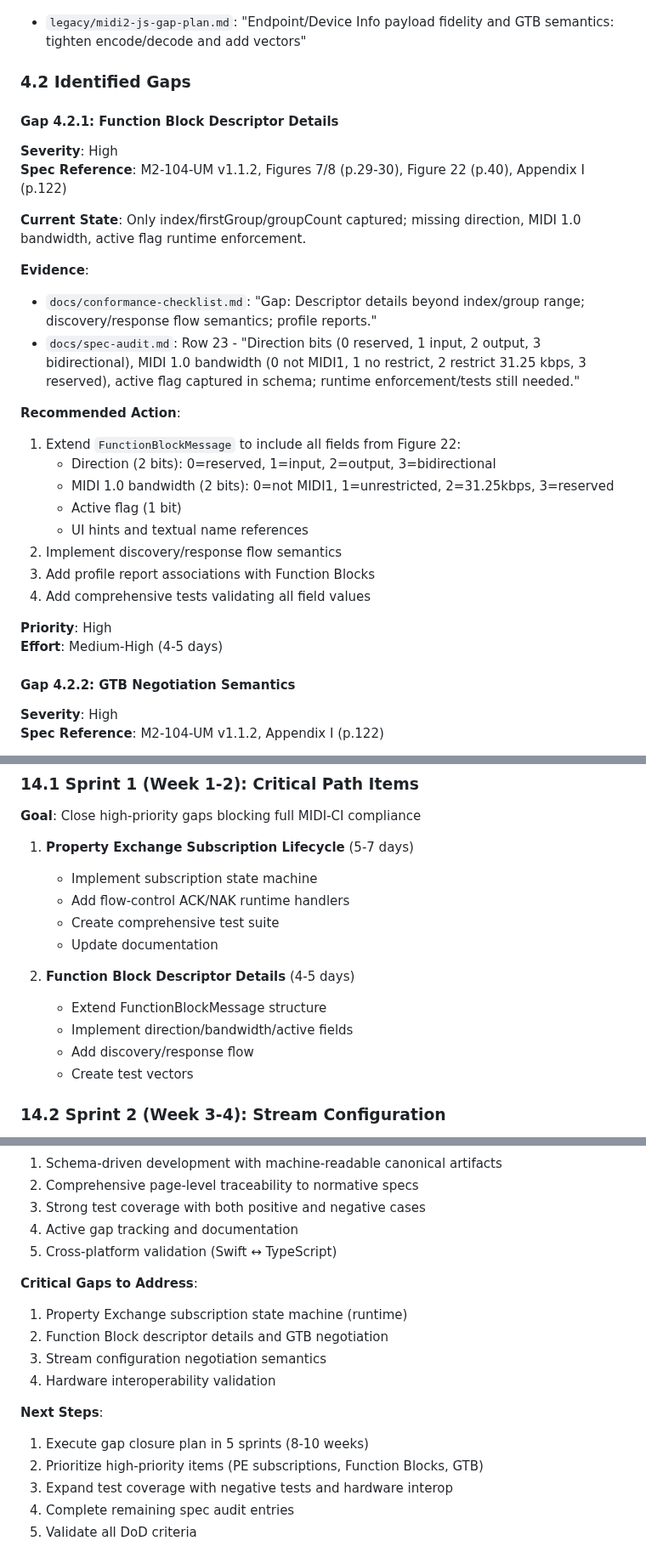
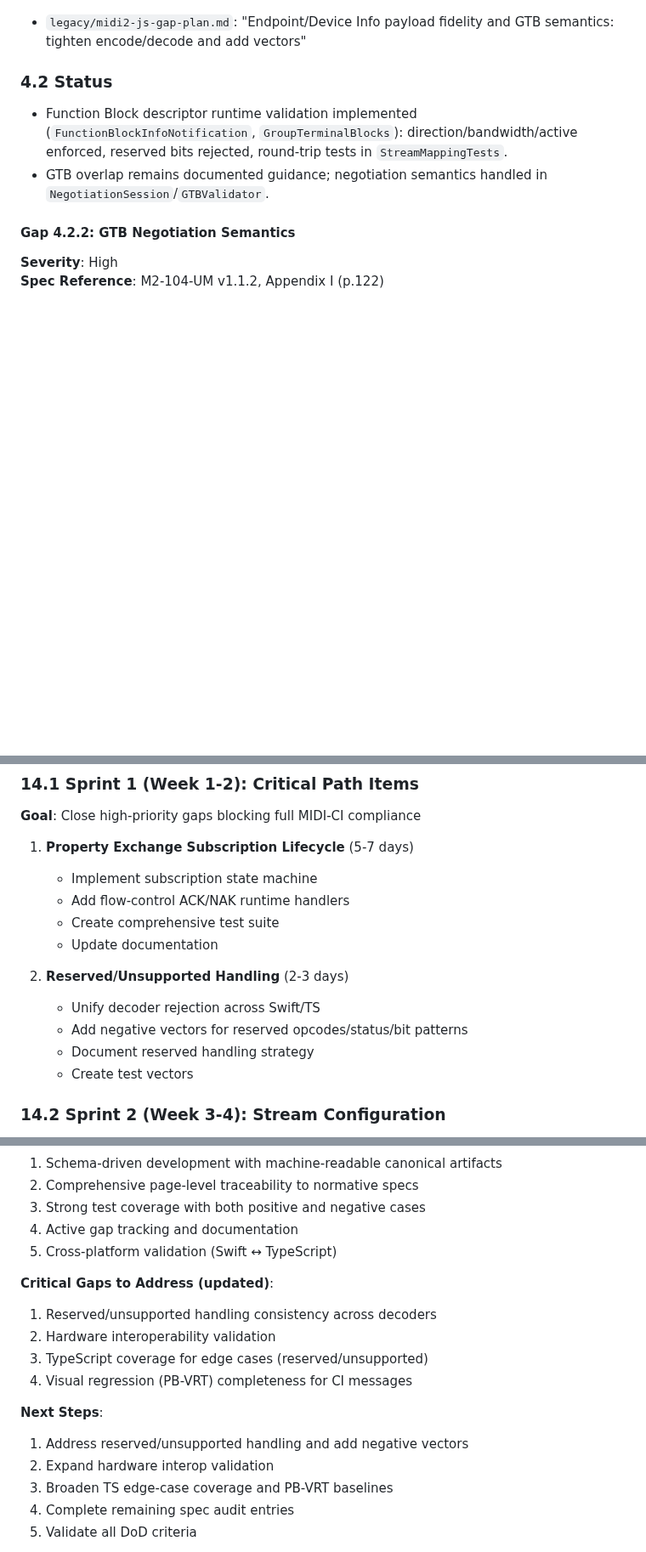
Before and after one commit to Fountain-Coach/midi2, a Markdown page: docs/comprehensive-spec-audit-report.md, 3 parts joined by grey strips. Shown at 85% size. Rendered like a GitHub page; blank space fills up the shorter version.

Commit message:
docs: mark function block runtime as validated (#84)

```diff
--- a/docs/comprehensive-spec-audit-report.md
+++ b/docs/comprehensive-spec-audit-report.md
@@ -340,30 +340,10 @@ This comprehensive audit evaluates the alignment between the `midi2` repository
 **Evidence**:
 - `legacy/midi2-js-gap-plan.md`: "Endpoint/Device Info payload fidelity and GTB semantics: tighten encode/decode and add vectors"
 
-### 4.2 Identified Gaps
+### 4.2 Status
 
-#### Gap 4.2.1: Function Block Descriptor Details
-**Severity**: High
-**Spec Reference**: M2-104-UM v1.1.2, Figures 7/8 (p.29-30), Figure 22 (p.40), Appendix I (p.122)
-
-**Current State**: Only index/firstGroup/groupCount captured; missing direction, MIDI 1.0 bandwidth, active flag runtime enforcement.
-
-**Evidence**:
-- `docs/conformance-checklist.md`: "Gap: Descriptor details beyond index/group range; discovery/response flow semantics; profile reports."
-- `docs/spec-audit.md`: Row 23 - "Direction bits (0 reserved, 1 input, 2 output, 3 bidirectional), MIDI 1.0 bandwidth (0 not MIDI1, 1 no restrict, 2 restrict 31.25 kbps, 3 reserved), active flag captured in schema; runtime enforcement/tests still needed."
-
-**Recommended Action**:
-1. Extend `FunctionBlockMessage` to include all fields from Figure 22:
-   - Direction (2 bits): 0=reserved, 1=input, 2=output, 3=bidirectional
-   - MIDI 1.0 bandwidth (2 bits): 0=not MIDI1, 1=unrestricted, 2=31.25kbps, 3=reserved
-   - Active flag (1 bit)
-   - UI hints and textual name references
-2. Implement discovery/response flow semantics
-3. Add profile report associations with Function Blocks
-4. Add comprehensive tests validating all field values
-
-**Priority**: High
-**Effort**: Medium-High (4-5 days)
+- Function Block descriptor runtime validation implemented (`FunctionBlockInfoNotification`, `GroupTerminalBlocks`): direction/bandwidth/active enforced, reserved bits rejected, round-trip tests in `StreamMappingTests`.
+- GTB overlap remains documented guidance; negotiation semantics handled in `NegotiationSession`/`GTBValidator`.
 
 #### Gap 4.2.2: GTB Negotiation Semantics
 **Severity**: High
@@ -1024,10 +1004,10 @@ This section provides a comprehensive mapping between specification requirements
    - Create comprehensive test suite
    - Update documentation
 
-2. **Function Block Descriptor Details** (4-5 days)
-   - Extend FunctionBlockMessage structure
-   - Implement direction/bandwidth/active fields
-   - Add discovery/response flow
+2. **Reserved/Unsupported Handling** (2-3 days)
+   - Unify decoder rejection across Swift/TS
+   - Add negative vectors for reserved opcodes/status/bit patterns
+   - Document reserved handling strategy
    - Create test vectors
 
 ### 14.2 Sprint 2 (Week 3-4): Stream Configuration
@@ -1147,16 +1127,16 @@ The `midi2` repository demonstrates **strong alignment** with MIDI 2.0 normative
 4. Active gap tracking and documentation
 5. Cross-platform validation (Swift ↔ TypeScript)
 
-**Critical Gaps to Address**:
-1. Property Exchange subscription state machine (runtime)
-2. Function Block descriptor details and GTB negotiation
-3. Stream configuration negotiation semantics
-4. Hardware interoperability validation
+**Critical Gaps to Address (updated)**:
+1. Reserved/unsupported handling consistency across decoders
+2. Hardware interoperability validation
+3. TypeScript coverage for edge cases (reserved/unsupported)
+4. Visual regression (PB-VRT) completeness for CI messages
 
 **Next Steps**:
-1. Execute gap closure plan in 5 sprints (8-10 weeks)
-2. Prioritize high-priority items (PE subscriptions, Function Blocks, GTB)
-3. Expand test coverage with negative tests and hardware interop
+1. Address reserved/unsupported handling and add negative vectors
+2. Expand hardware interop validation
+3. Broaden TS edge-case coverage and PB-VRT baselines
 4. Complete remaining spec audit entries
 5. Validate all DoD criteria
 
```
Also changed, not shown: docs/gap-closure-tracker.md (+12 -21 lines), docs/spec-audit.md (+2 -2 lines).
